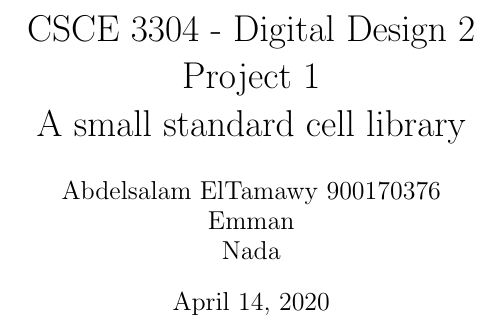
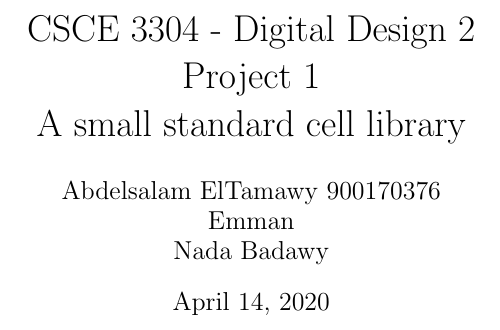
Before and after one commit to solomspd/Digital-2-project-1, a LaTeX document (report/report.tex): part of page 1 of 3, cut so that both start at the same text. Compiled offline with pdfLaTeX.

Commit message:
Update report.tex

```diff
--- a/report/report.tex
+++ b/report/report.tex
@@ -6,7 +6,7 @@
 \usepackage{tikz}
 \usepackage{pgfplots}
 
-\author{Abdelsalam ElTamawy 900170376\\Emman\\Nada}
+\author{Abdelsalam ElTamawy 900170376\\Emman\\Nada Badawy}
 \date{\today}
 \title{CSCE 3304 - Digital Design 2\\Project 1\\A small standard cell library\\}
 
```
